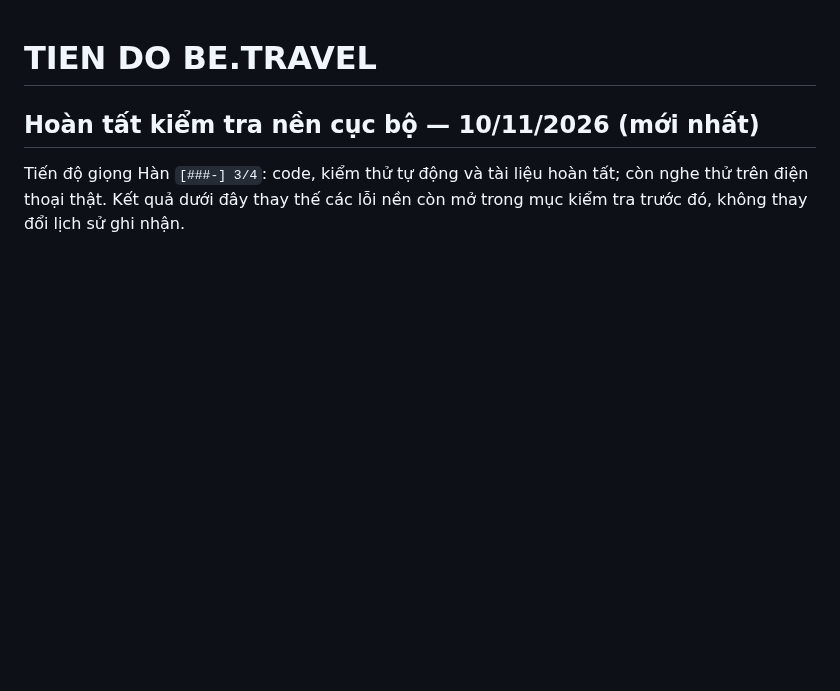
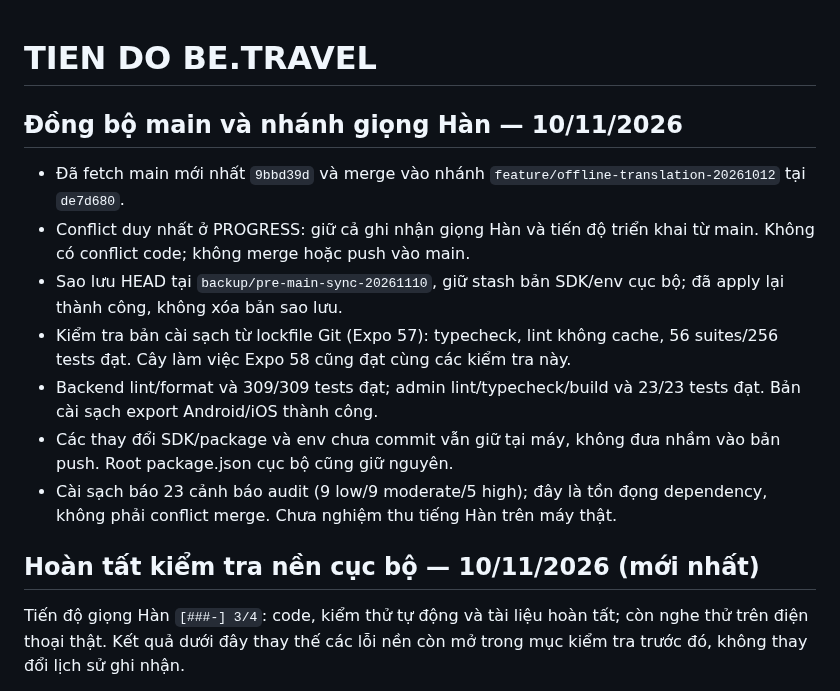
Before and after one commit to Phongxuan123/BeTravel, a Markdown page: docs/PROGRESS.md, the part around the change. Rendered like a GitHub page; blank space fills up the shorter version.

Commit message:
docs: record main merge and clean install verification

```diff
--- a/docs/PROGRESS.md
+++ b/docs/PROGRESS.md
@@ -1,4 +1,21 @@
 # TIEN DO BE.TRAVEL
+
+## Đồng bộ main và nhánh giọng Hàn — 10/11/2026
+
+- Đã fetch main mới nhất `9bbd39d` và merge vào nhánh
+  `feature/offline-translation-20261012` tại `de7d680`.
+- Conflict duy nhất ở PROGRESS: giữ cả ghi nhận giọng Hàn và tiến độ triển khai
+  từ main. Không có conflict code; không merge hoặc push vào main.
+- Sao lưu HEAD tại `backup/pre-main-sync-20261110`, giữ stash bản SDK/env cục bộ;
+  đã apply lại thành công, không xóa bản sao lưu.
+- Kiểm tra bản cài sạch từ lockfile Git (Expo 57): typecheck, lint không cache,
+  56 suites/256 tests đạt. Cây làm việc Expo 58 cũng đạt cùng các kiểm tra này.
+- Backend lint/format và 309/309 tests đạt; admin lint/typecheck/build và
+  23/23 tests đạt. Bản cài sạch export Android/iOS thành công.
+- Các thay đổi SDK/package và env chưa commit vẫn giữ tại máy, không đưa
+  nhầm vào bản push. Root package.json cục bộ cũng giữ nguyên.
+- Cài sạch báo 23 cảnh báo audit (9 low/9 moderate/5 high); đây là tồn đọng
+  dependency, không phải conflict merge. Chưa nghiệm thu tiếng Hàn trên máy thật.
 
 ## Hoàn tất kiểm tra nền cục bộ — 10/11/2026 (mới nhất)
 
```
Also changed, not shown: docs/ACCEPTANCE.md (+14 -0 lines), docs/OPTIMIZATION_REPORT.md (+14 -0 lines).
